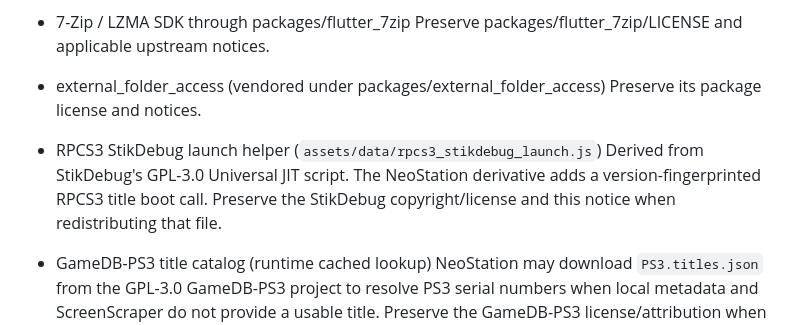
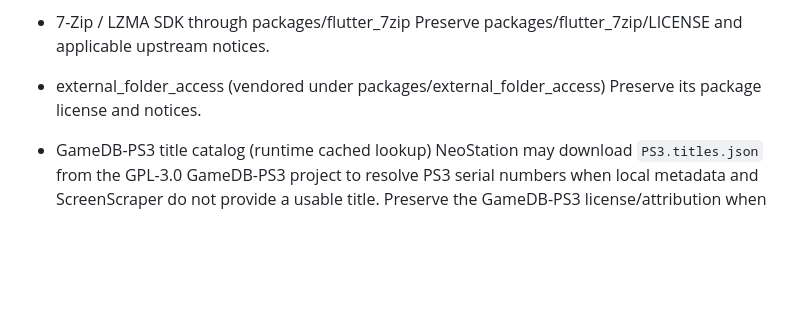
Before and after one commit to AloneAgainstWorld/-neostation-ios, a Markdown page: NOTICE.md, the part around the change. Drawn GitHub-style; blank space fills up the shorter version.

Commit message:
Remove obsolete RPCS3 helper notice

```diff
--- a/NOTICE.md
+++ b/NOTICE.md
@@ -66,11 +66,6 @@ This project includes or depends on third-party software, including:
 - external_folder_access (vendored under packages/external_folder_access)
   Preserve its package license and notices.
 
-- RPCS3 StikDebug launch helper (`assets/data/rpcs3_stikdebug_launch.js`)
-  Derived from StikDebug's GPL-3.0 Universal JIT script. The NeoStation
-  derivative adds a version-fingerprinted RPCS3 title boot call. Preserve the
-  StikDebug copyright/license and this notice when redistributing that file.
-
 - GameDB-PS3 title catalog (runtime cached lookup)
   NeoStation may download `PS3.titles.json` from the GPL-3.0 GameDB-PS3
   project to resolve PS3 serial numbers when local metadata and ScreenScraper
```
